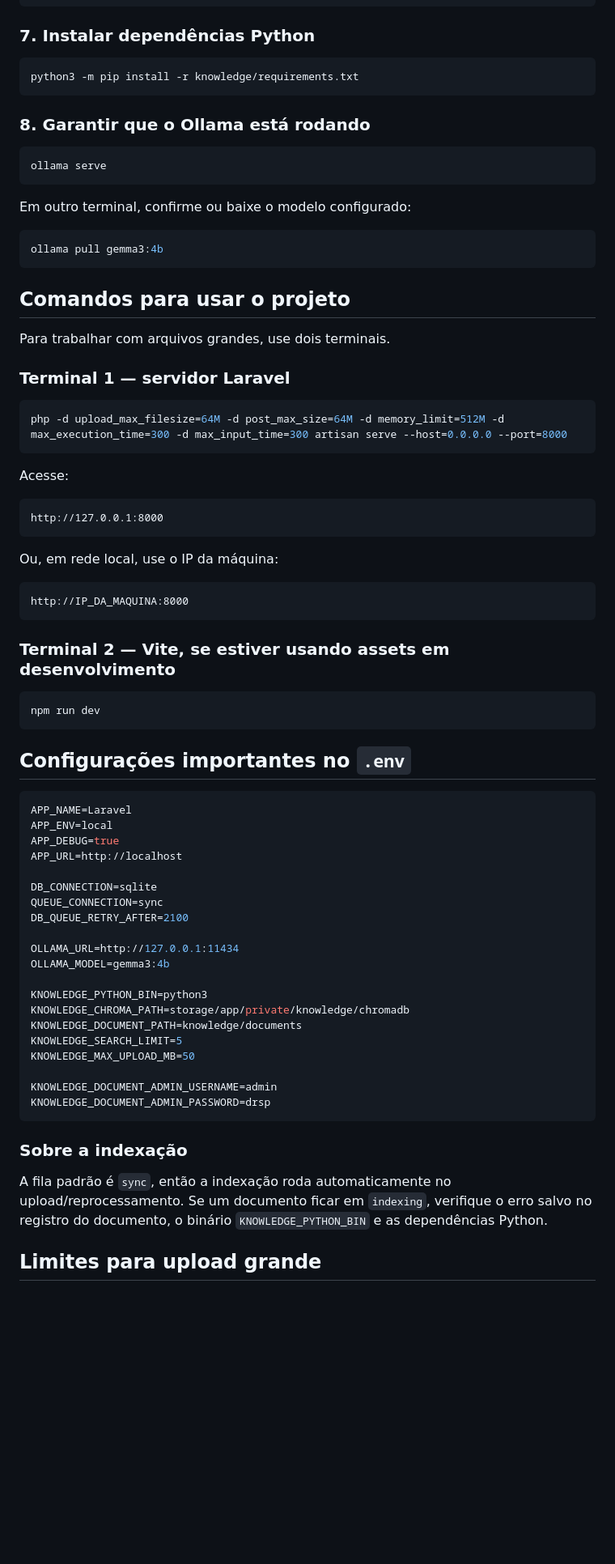
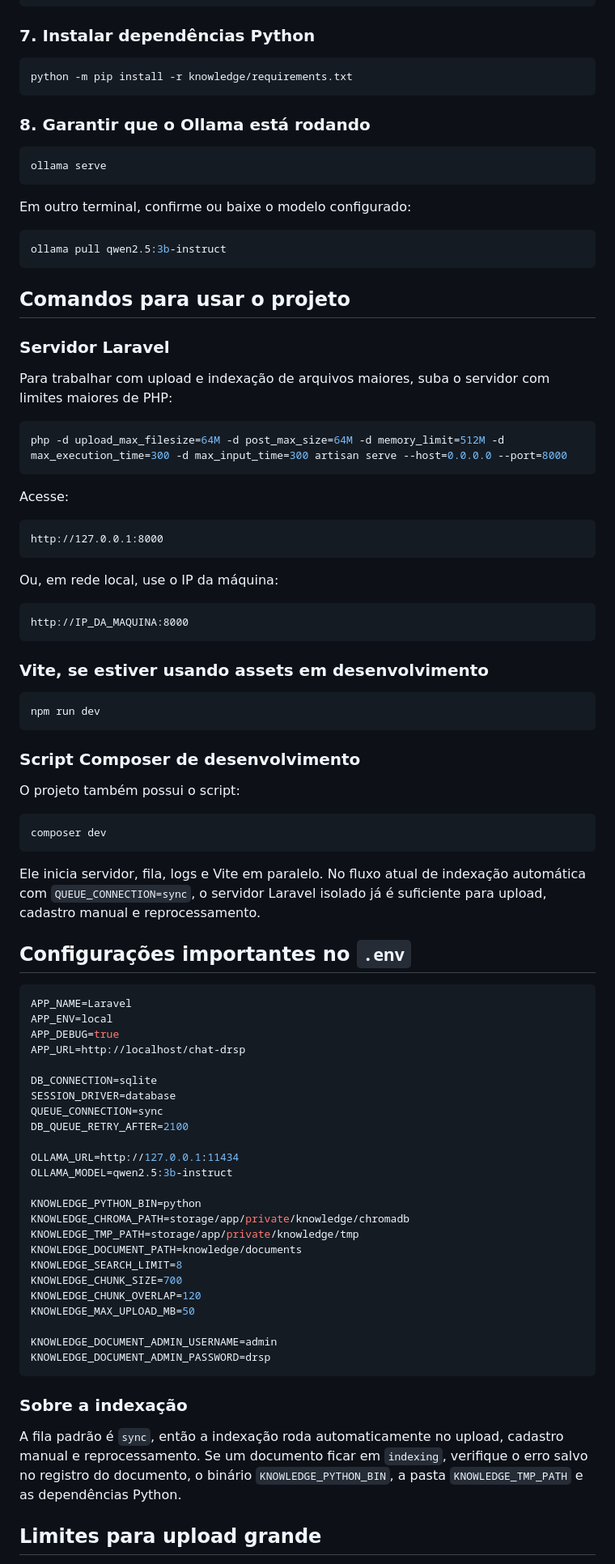
Before and after one commit to mds-matheusrferreira/chat-drsp, a Markdown page: README.md, the part around one of its changes. Shown at 81% size. Rendered like a GitHub page; blank space fills up the shorter version.

````diff
--- a/README.md
+++ b/README.md
@@ -302,7 +347,7 @@ php artisan migrate
 ### 7. Instalar dependências Python
 
 ```bash
-python3 -m pip install -r knowledge/requirements.txt
+python -m pip install -r knowledge/requirements.txt
 ```
 
 ### 8. Garantir que o Ollama está rodando
@@ -314,14 +359,14 @@ ollama serve
 Em outro terminal, confirme ou baixe o modelo configurado:
 
 ```bash
-ollama pull gemma3:4b
+ollama pull qwen2.5:3b-instruct
 ```
 
 ## Comandos para usar o projeto
 
-Para trabalhar com arquivos grandes, use dois terminais.
+### Servidor Laravel
 
-### Terminal 1 — servidor Laravel
+Para trabalhar com upload e indexação de arquivos maiores, suba o servidor com limites maiores de PHP:
 
 ```bash
 php -d upload_max_filesize=64M -d post_max_size=64M -d memory_limit=512M -d max_execution_time=300 -d max_input_time=300 artisan serve --host=0.0.0.0 --port=8000
@@ -339,11 +384,21 @@ Ou, em rede local, use o IP da máquina:
 http://IP_DA_MAQUINA:8000
 ```
 
-### Terminal 2 — Vite, se estiver usando assets em desenvolvimento
+### Vite, se estiver usando assets em desenvolvimento
 
 ```bash
 npm run dev
 ```
+
+### Script Composer de desenvolvimento
+
+O projeto também possui o script:
+
+```bash
+composer dev
+```
+
+Ele inicia servidor, fila, logs e Vite em paralelo. No fluxo atual de indexação automática com `QUEUE_CONNECTION=sync`, o servidor Laravel isolado já é suficiente para upload, cadastro manual e reprocessamento.
 
 ## Configurações importantes no `.env`
 
@@ -351,19 +406,23 @@ npm run dev
 APP_NAME=Laravel
 APP_ENV=local
 APP_DEBUG=true
-APP_URL=http://localhost
+APP_URL=http://localhost/chat-drsp
 
 DB_CONNECTION=sqlite
+SESSION_DRIVER=database
 QUEUE_CONNECTION=sync
 DB_QUEUE_RETRY_AFTER=2100
 
 OLLAMA_URL=http://127.0.0.1:11434
-OLLAMA_MODEL=gemma3:4b
+OLLAMA_MODEL=qwen2.5:3b-instruct
 
-KNOWLEDGE_PYTHON_BIN=python3
+KNOWLEDGE_PYTHON_BIN=python
 KNOWLEDGE_CHROMA_PATH=storage/app/private/knowledge/chromadb
+KNOWLEDGE_TMP_PATH=storage/app/private/knowledge/tmp
 KNOWLEDGE_DOCUMENT_PATH=knowledge/documents
-KNOWLEDGE_SEARCH_LIMIT=5
+KNOWLEDGE_SEARCH_LIMIT=8
+KNOWLEDGE_CHUNK_SIZE=700
+KNOWLEDGE_CHUNK_OVERLAP=120
 KNOWLEDGE_MAX_UPLOAD_MB=50
 
 KNOWLEDGE_DOCUMENT_ADMIN_USERNAME=admin
@@ -372,7 +431,7 @@ KNOWLEDGE_DOCUMENT_ADMIN_PASSWORD=drsp
 
 ### Sobre a indexação
 
-A fila padrão é `sync`, então a indexação roda automaticamente no upload/reprocessamento. Se um documento ficar em `indexing`, verifique o erro salvo no registro do documento, o binário `KNOWLEDGE_PYTHON_BIN` e as dependências Python.
+A fila padrão é `sync`, então a indexação roda automaticamente no upload, cadastro manual e reprocessamento. Se um documento ficar em `indexing`, verifique o erro salvo no registro do documento, o binário `KNOWLEDGE_PYTHON_BIN`, a pasta `KNOWLEDGE_TMP_PATH` e as dependências Python.
 
 ## Limites para upload grande
 
````
Also changed, not shown: other parts of README.md (+125 -51 lines).
